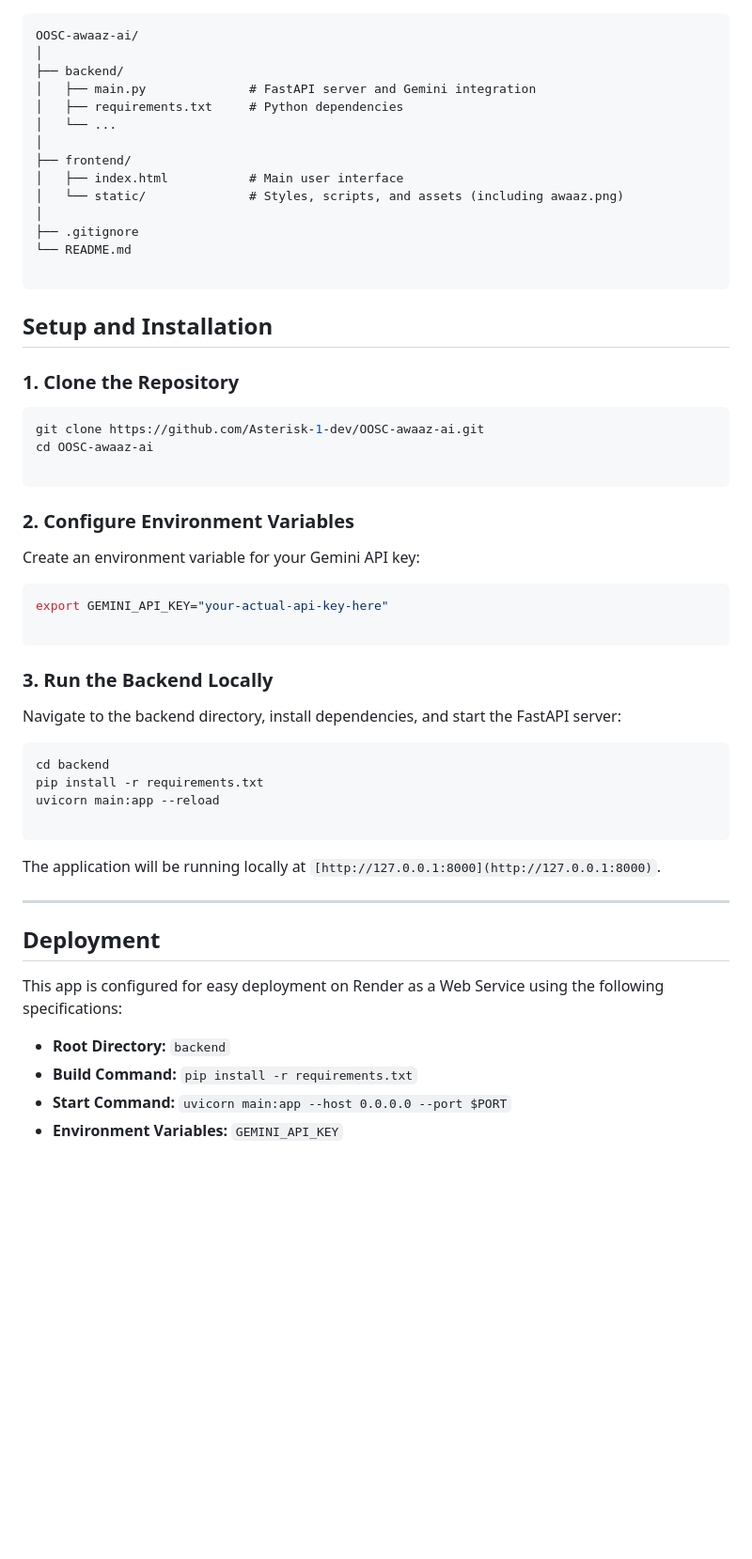
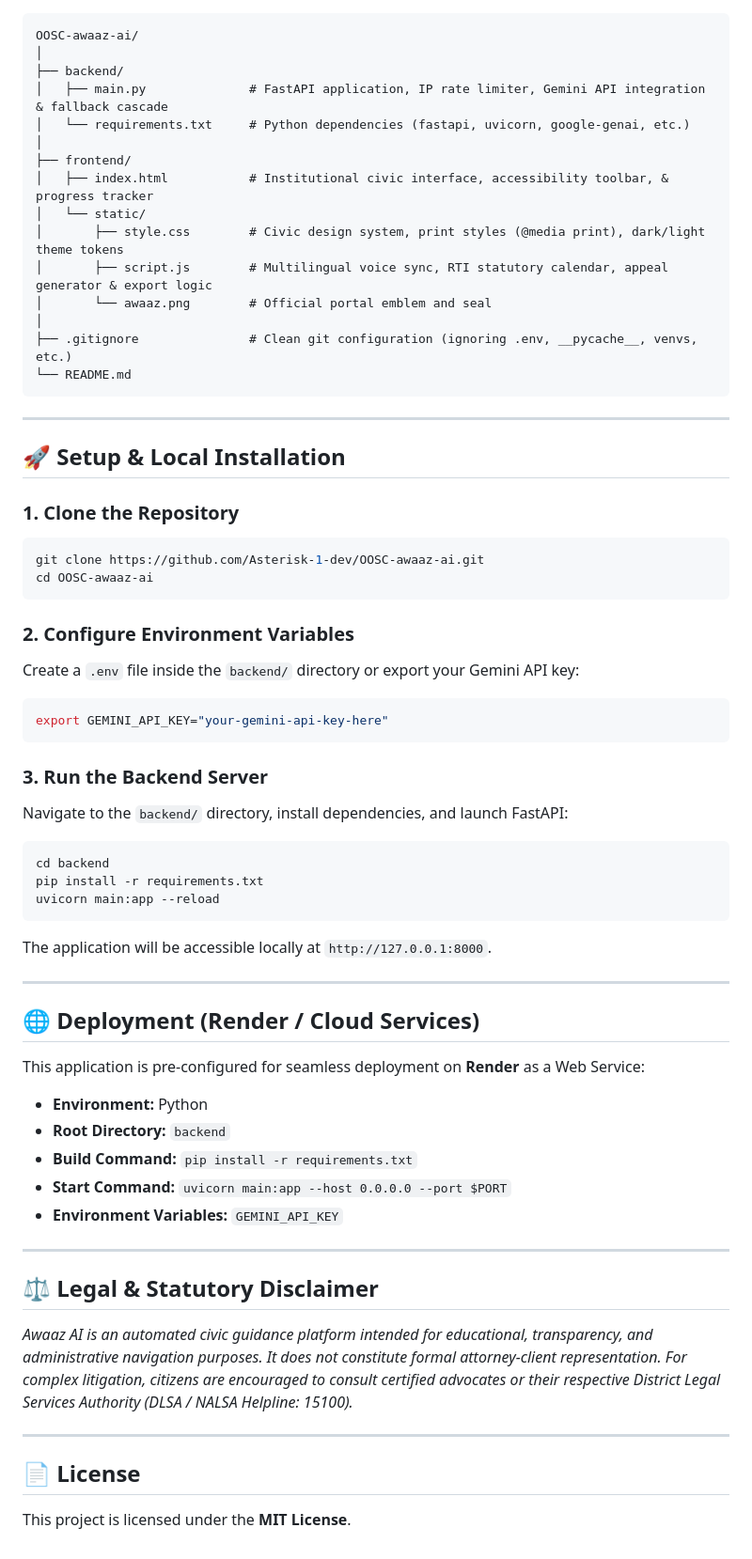
Before and after one commit to Asterisk-1-dev/OOSC-awaaz-ai, a Markdown page: README.md, the part around one of its changes. Shown at 94% size. Drawn GitHub-style; blank space fills up the shorter version.

````diff
--- a/README.md
+++ b/README.md
@@ -31,58 +59,71 @@ Navigating the legal system is intimidating. Most people don't know their fundam
 OOSC-awaaz-ai/
 │
 ├── backend/
-│   ├── main.py              # FastAPI server and Gemini integration
-│   ├── requirements.txt     # Python dependencies
-│   └── ...
+│   ├── main.py              # FastAPI application, IP rate limiter, Gemini API integration & fallback cascade
+│   └── requirements.txt     # Python dependencies (fastapi, uvicorn, google-genai, etc.)
 │
 ├── frontend/
-│   ├── index.html           # Main user interface
-│   └── static/              # Styles, scripts, and assets (including awaaz.png)
+│   ├── index.html           # Institutional civic interface, accessibility toolbar, & progress tracker
+│   └── static/
+│       ├── style.css        # Civic design system, print styles (@media print), dark/light theme tokens
+│       ├── script.js        # Multilingual voice sync, RTI statutory calendar, appeal generator & export logic
+│       └── awaaz.png        # Official portal emblem and seal
 │
-├── .gitignore
+├── .gitignore               # Clean git configuration (ignoring .env, __pycache__, venvs, etc.)
 └── README.md
-
 ```
 
-## Setup and Installation
+---
+
+## 🚀 Setup & Local Installation
 
 ### 1. Clone the Repository
 
 ```bash
 git clone https://github.com/Asterisk-1-dev/OOSC-awaaz-ai.git
 cd OOSC-awaaz-ai
-
 ```
 
 ### 2. Configure Environment Variables
 
-Create an environment variable for your Gemini API key:
+Create a `.env` file inside the `backend/` directory or export your Gemini API key:
 
 ```bash
-export GEMINI_API_KEY="your-actual-api-key-here"
-
+export GEMINI_API_KEY="your-gemini-api-key-here"
 ```
 
-### 3. Run the Backend Locally
+### 3. Run the Backend Server
 
-Navigate to the backend directory, install dependencies, and start the FastAPI server:
+Navigate to the `backend/` directory, install dependencies, and launch FastAPI:
 
 ```bash
 cd backend
 pip install -r requirements.txt
 uvicorn main:app --reload
-
 ```
 
-The application will be running locally at `[http://127.0.0.1:8000](http://127.0.0.1:8000)`.
+The application will be accessible locally at `http://127.0.0.1:8000`.
 
 ---
 
-## Deployment
+## 🌐 Deployment (Render / Cloud Services)
 
-This app is configured for easy deployment on Render as a Web Service using the following specifications:
+This application is pre-configured for seamless deployment on **Render** as a Web Service:
 
+* **Environment:** Python
 * **Root Directory:** `backend`
 * **Build Command:** `pip install -r requirements.txt`
 * **Start Command:** `uvicorn main:app --host 0.0.0.0 --port $PORT`
 * **Environment Variables:** `GEMINI_API_KEY`
+
+---
+
+## ⚖️ Legal & Statutory Disclaimer
+
+*Awaaz AI is an automated civic guidance platform intended for educational, transparency, and administrative navigation purposes. It does not constitute formal attorney-client representation. For complex litigation, citizens are encouraged to consult certified advocates or their respective District Legal Services Authority (DLSA / NALSA Helpline: 15100).*
+
+---
+
+## 📄 License
+
+This project is licensed under the **MIT License**.
````
Also changed, not shown: other parts of README.md (+44 -16 lines).
